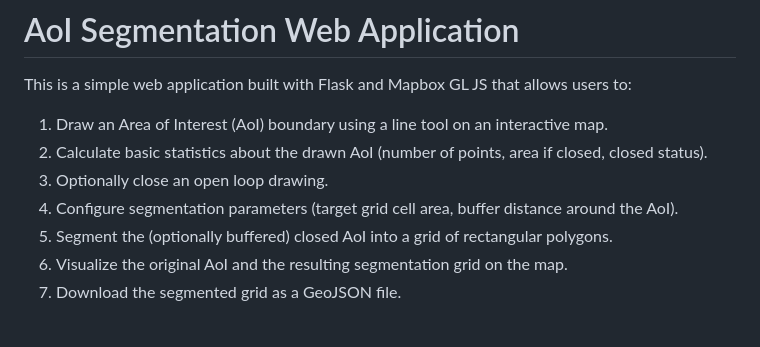
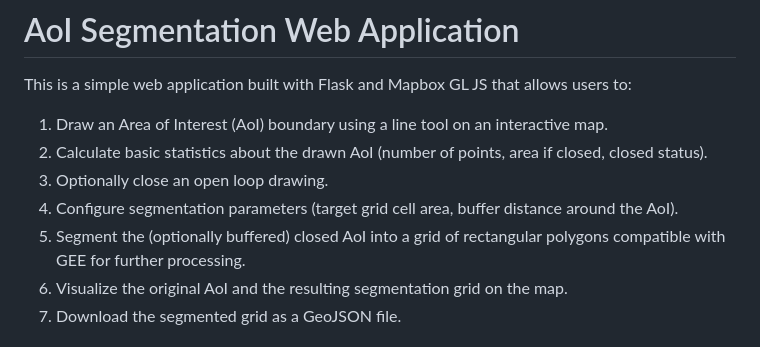
Before and after one commit to AlexandrosLiaskos/AoI-Segmentation-App, a Markdown page: README.md, the part around the change. Rendered like a GitHub page.

```diff
--- a/README.md
+++ b/README.md
@@ -6,7 +6,7 @@ This is a simple web application built with Flask and Mapbox GL JS that allows u
 2.  Calculate basic statistics about the drawn AoI (number of points, area if closed, closed status).
 3.  Optionally close an open loop drawing.
 4.  Configure segmentation parameters (target grid cell area, buffer distance around the AoI).
-5.  Segment the (optionally buffered) closed AoI into a grid of rectangular polygons.
+5.  Segment the (optionally buffered) closed AoI into a grid of rectangular polygons compatible with GEE for further processing.
 6.  Visualize the original AoI and the resulting segmentation grid on the map.
 7.  Download the segmented grid as a GeoJSON file.
 
```
